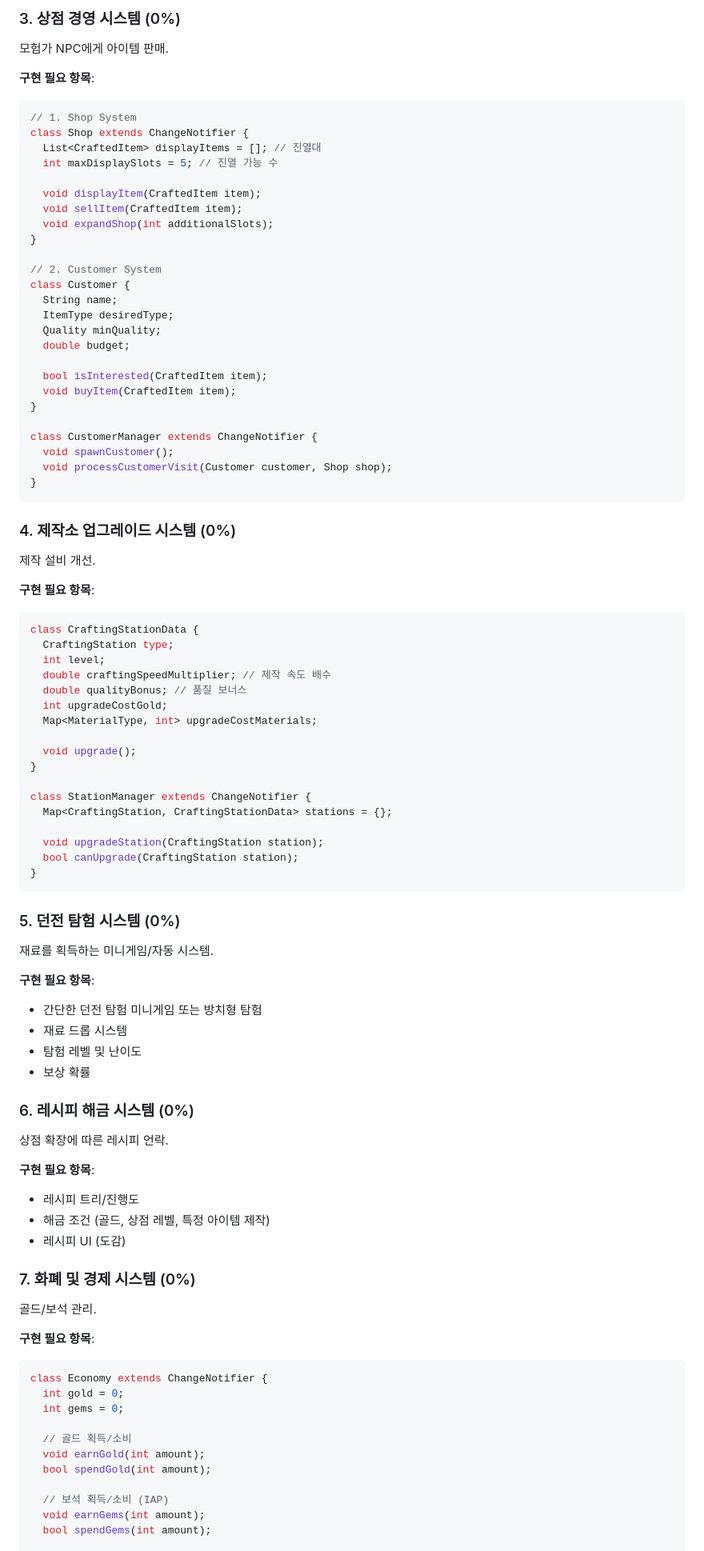
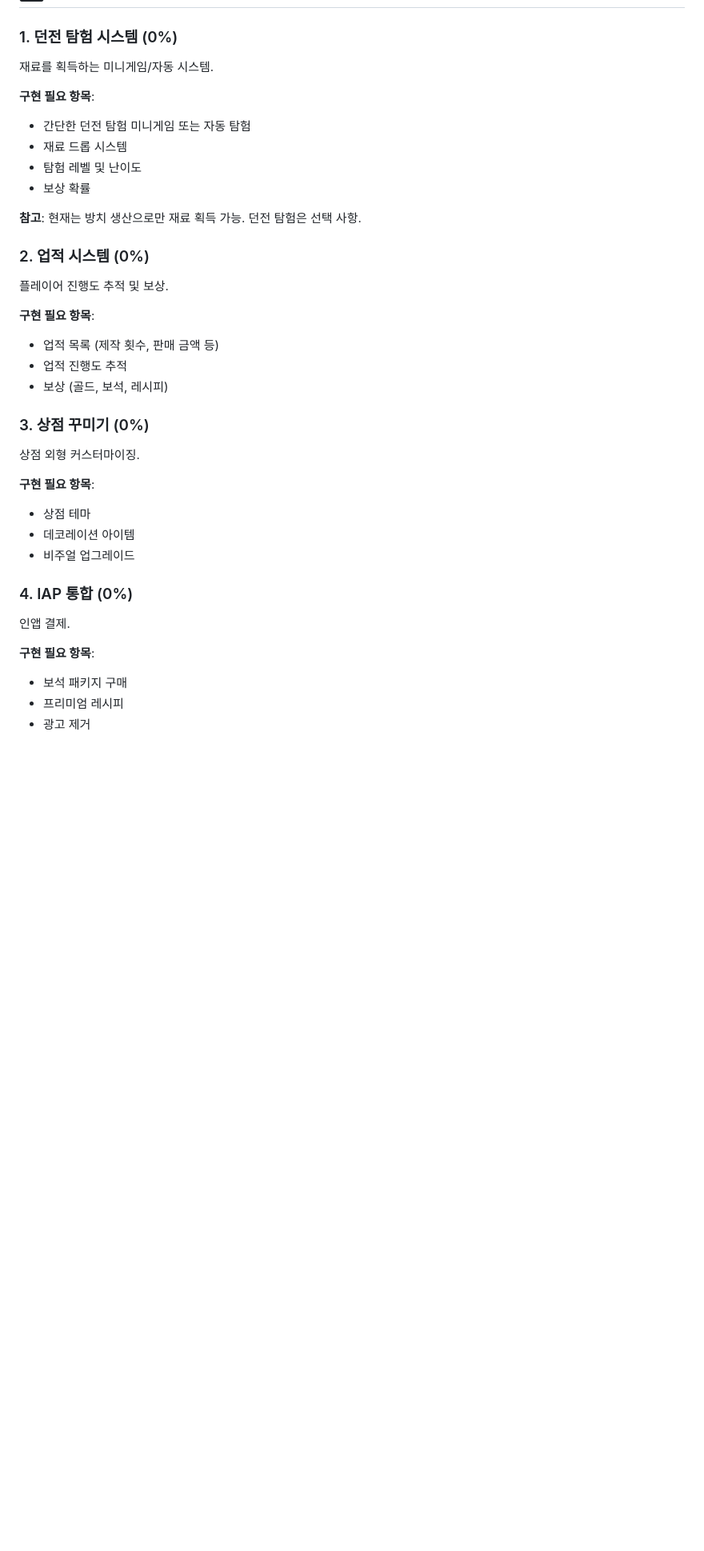
Before and after one commit to monthly-games/mg-game-0017, a Markdown page: docs/development_progress.md, the part around one of its changes. Shown at 80% size. Rendered like a GitHub page; blank space fills up the shorter version.

````diff
--- a/docs/development_progress.md
+++ b/docs/development_progress.md
@@ -176,90 +176,35 @@ class IdleProduction extends ChangeNotifier {
-### 3. 상점 경영 시스템 (0%)
-모험가 NPC에게 아이템 판매.
-
-**구현 필요 항목**:
-```dart
-// 1. Shop System
-class Shop extends ChangeNotifier {
-  List<CraftedItem> displayItems = []; // 진열대
-  int maxDisplaySlots = 5; // 진열 가능 수
-
-  void displayItem(CraftedItem item);
-  void sellItem(CraftedItem item);
-  void expandShop(int additionalSlots);
-}
-
-// 2. Customer System
-class Customer {
-  String name;
-  ItemType desiredType;
-  Quality minQuality;
-  double budget;
-
-  bool isInterested(CraftedItem item);
-  void buyItem(CraftedItem item);
-}
-
-class CustomerManager extends ChangeNotifier {
-  void spawnCustomer();
-  void processCustomerVisit(Customer customer, Shop shop);
-}
-```
-
-### 4. 제작소 업그레이드 시스템 (0%)
-제작 설비 개선.
-
-**구현 필요 항목**:
-```dart
-class CraftingStationData {
-  CraftingStation type;
-  int level;
-  double craftingSpeedMultiplier; // 제작 속도 배수
-  double qualityBonus; // 품질 보너스
-  int upgradeCostGold;
-  Map<MaterialType, int> upgradeCostMaterials;
-
-  void upgrade();
-}
-
-class StationManager extends ChangeNotifier {
-  Map<CraftingStation, CraftingStationData> stations = {};
-
-  void upgradeStation(CraftingStation station);
-  bool canUpgrade(CraftingStation station);
-}
-```
-
-### 5. 던전 탐험 시스템 (0%)
+### 1. 던전 탐험 시스템 (0%)
 재료를 획득하는 미니게임/자동 시스템.
 
 **구현 필요 항목**:
-- 간단한 던전 탐험 미니게임 또는 방치형 탐험
+- 간단한 던전 탐험 미니게임 또는 자동 탐험
 - 재료 드롭 시스템
 - 탐험 레벨 및 난이도
 - 보상 확률
 
-### 6. 레시피 해금 시스템 (0%)
-상점 확장에 따른 레시피 언락.
+**참고**: 현재는 방치 생산으로만 재료 획득 가능. 던전 탐험은 선택 사항.
+
+### 2. 업적 시스템 (0%)
+플레이어 진행도 추적 및 보상.
 
 **구현 필요 항목**:
-- 레시피 트리/진행도
-- 해금 조건 (골드, 상점 레벨, 특정 아이템 제작)
-- 레시피 UI (도감)
+- 업적 목록 (제작 횟수, 판매 금액 등)
+- 업적 진행도 추적
+- 보상 (골드, 보석, 레시피)
 
-### 7. 화폐 및 경제 시스템 (0%)
-골드/보석 관리.
+### 3. 상점 꾸미기 (0%)
+상점 외형 커스터마이징.
 
 **구현 필요 항목**:
-```dart
-class Economy extends ChangeNotifier {
-  int gold = 0;
-  int gems = 0;
+- 상점 테마
+- 데코레이션 아이템
+- 비주얼 업그레이드
 
-  // 골드 획득/소비
-  void earnGold(int amount);
-  bool spendGold(int amount);
+### 4. IAP 통합 (0%)
+인앱 결제.
 
-  // 보석 획득/소비 (IAP)
-  void earnGems(int amount);
-  bool spendGems(int amount);
+**구현 필요 항목**:
+- 보석 패키지 구매
+- 프리미엄 레시피
+- 광고 제거
 
````
Also changed, not shown: other parts of docs/development_progress.md (+207 -254 lines).
